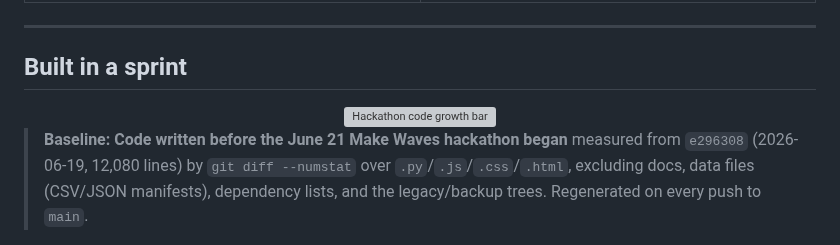
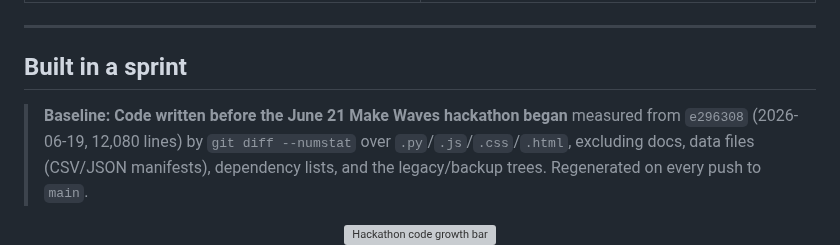
Before and after one commit to Team-Hamsa/LFG, a Markdown page: README.md, the part around one of its changes. Rendered like a GitHub page; grey boxes are pictures that could not be loaded.

```diff
--- a/README.md
+++ b/README.md
@@ -57,11 +57,11 @@ Short walkthroughs of each core flow:
 ## Built in a sprint
 
 <!-- hackathon-loc:start -->
+> **Baseline: Code written before the June 21 Make Waves hackathon began** measured from `e296308` (2026-06-19, 12,080 lines) by `git diff --numstat` over `.py`/`.js`/`.css`/`.html`, excluding docs, data files (CSV/JSON manifests), dependency lists, and the legacy/backup trees. Regenerated on every push to `main`.
 <div align="center">
 <img src="assets/hackathon_loc.svg" alt="Hackathon code growth bar" width="728">
 </div>
 
-> **Baseline: Code written before the June 21 Make Waves hackathon began** measured from `e296308` (2026-06-19, 12,080 lines) by `git diff --numstat` over `.py`/`.js`/`.css`/`.html`, excluding docs, data files (CSV/JSON manifests), dependency lists, and the legacy/backup trees. Regenerated on every push to `main`.
 <!-- hackathon-loc:end -->
 
 <div align="center">
```
Also changed, not shown: other parts of README.md (+4 -0 lines).
